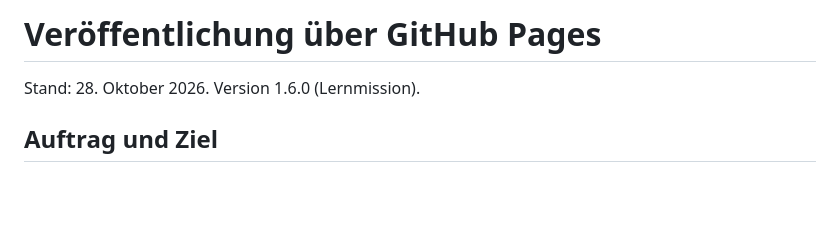
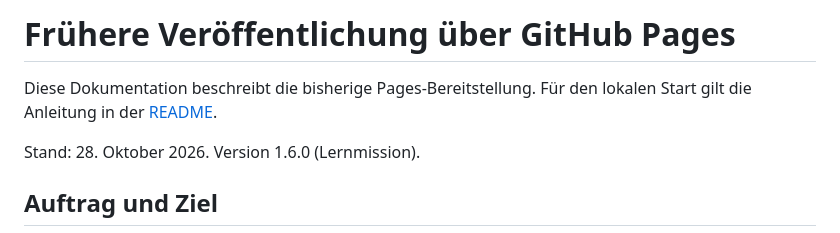
Before and after one commit to Hhhhhhhhhhhh12/bwl-app, a Markdown page: docs/GITHUB_PAGES.md, the part around the change. GitHub-like rendering; blank space fills up the shorter version.

Commit message:
Label the Pages deployment documentation as historical

```diff
--- a/docs/GITHUB_PAGES.md
+++ b/docs/GITHUB_PAGES.md
@@ -1,4 +1,6 @@
-# Veröffentlichung über GitHub Pages
+# Frühere Veröffentlichung über GitHub Pages
+
+Diese Dokumentation beschreibt die bisherige Pages-Bereitstellung. Für den lokalen Start gilt die Anleitung in der [README](../README.md).
 
 Stand: 28. Oktober 2026. Version 1.6.0 (Lernmission).
 
```
